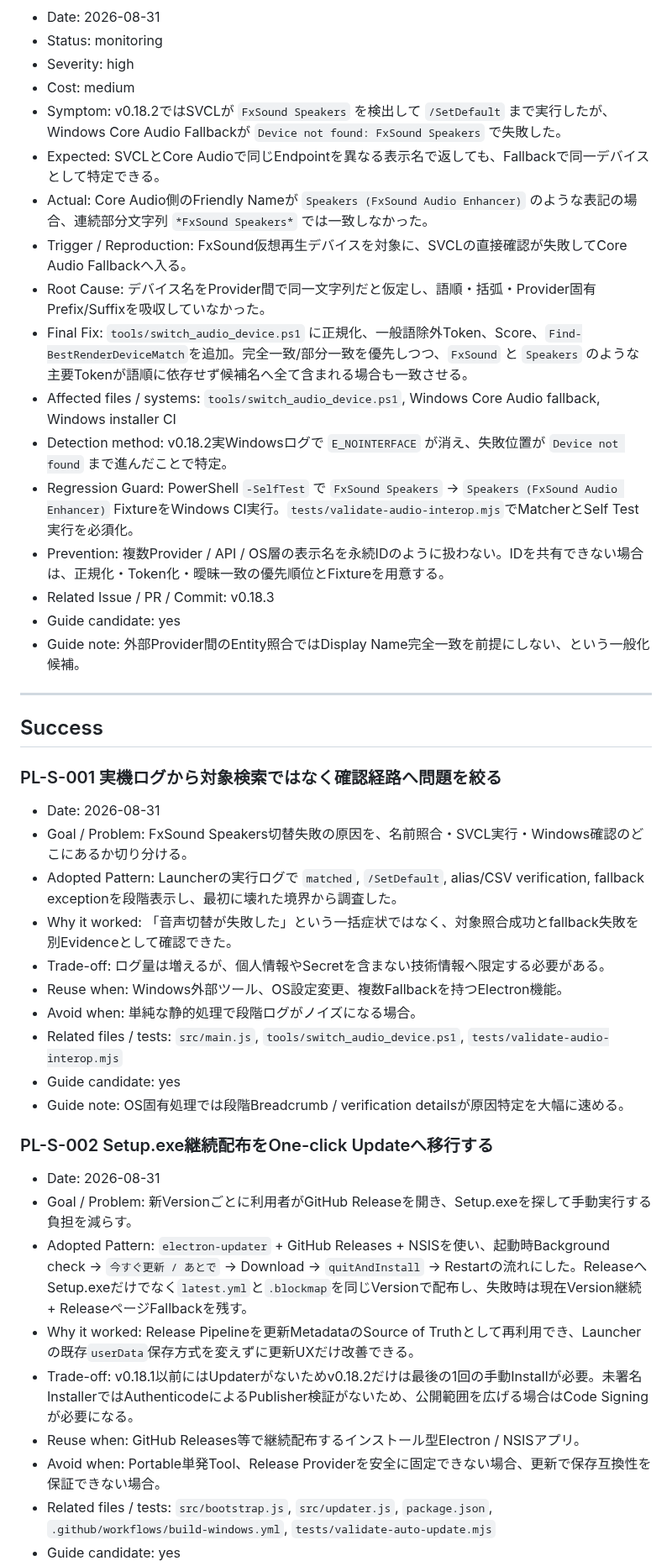
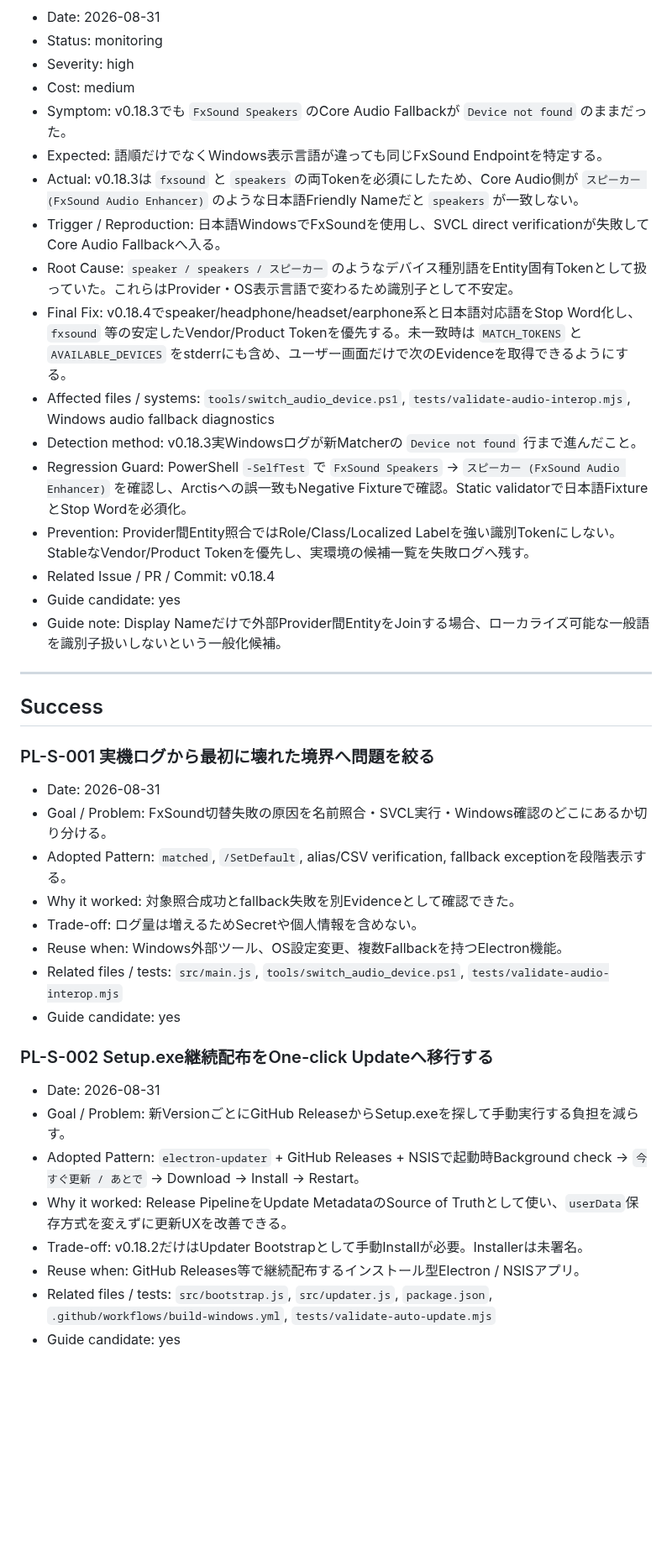
Before and after one commit to EliteMay/osu-hub, a Markdown page: PROJECT_LEARNINGS.md, the part around one of its changes. Shown at 84% size. GitHub-like rendering; blank space fills up the shorter version.

```diff
--- a/PROJECT_LEARNINGS.md
+++ b/PROJECT_LEARNINGS.md
@@ -52,45 +67,42 @@
 - Status: monitoring
 - Severity: high
 - Cost: medium
-- Symptom: v0.18.2ではSVCLが `FxSound Speakers` を検出して `/SetDefault` まで実行したが、Windows Core Audio Fallbackが `Device not found: FxSound Speakers` で失敗した。
-- Expected: SVCLとCore Audioで同じEndpointを異なる表示名で返しても、Fallbackで同一デバイスとして特定できる。
-- Actual: Core Audio側のFriendly Nameが `Speakers (FxSound Audio Enhancer)` のような表記の場合、連続部分文字列 `*FxSound Speakers*` では一致しなかった。
-- Trigger / Reproduction: FxSound仮想再生デバイスを対象に、SVCLの直接確認が失敗してCore Audio Fallbackへ入る。
-- Root Cause: デバイス名をProvider間で同一文字列だと仮定し、語順・括弧・Provider固有Prefix/Suffixを吸収していなかった。
-- Final Fix: `tools/switch_audio_device.ps1` に正規化、一般語除外Token、Score、`Find-BestRenderDeviceMatch`を追加。完全一致/部分一致を優先しつつ、`FxSound` と `Speakers` のような主要Tokenが語順に依存せず候補名へ全て含まれる場合も一致させる。
-- Affected files / systems: `tools/switch_audio_device.ps1`, Windows Core Audio fallback, Windows installer CI
-- Detection method: v0.18.2実Windowsログで `E_NOINTERFACE` が消え、失敗位置が `Device not found` まで進んだことで特定。
-- Regression Guard: PowerShell `-SelfTest` で `FxSound Speakers` → `Speakers (FxSound Audio Enhancer)` FixtureをWindows CI実行。`tests/validate-audio-interop.mjs`でMatcherとSelf Test実行を必須化。
-- Prevention: 複数Provider / API / OS層の表示名を永続IDのように扱わない。IDを共有できない場合は、正規化・Token化・曖昧一致の優先順位とFixtureを用意する。
-- Related Issue / PR / Commit: v0.18.3
+- Symptom: v0.18.3でも `FxSound Speakers` のCore Audio Fallbackが `Device not found` のままだった。
+- Expected: 語順だけでなくWindows表示言語が違っても同じFxSound Endpointを特定する。
+- Actual: v0.18.3は `fxsound` と `speakers` の両Tokenを必須にしたため、Core Audio側が `スピーカー (FxSound Audio Enhancer)` のような日本語Friendly Nameだと `speakers` が一致しない。
+- Trigger / Reproduction: 日本語WindowsでFxSoundを使用し、SVCL direct verificationが失敗してCore Audio Fallbackへ入る。
+- Root Cause: `speaker / speakers / スピーカー` のようなデバイス種別語をEntity固有Tokenとして扱っていた。これらはProvider・OS表示言語で変わるため識別子として不安定。
+- Final Fix: v0.18.4でspeaker/headphone/headset/earphone系と日本語対応語をStop Word化し、`fxsound` 等の安定したVendor/Product Tokenを優先する。未一致時は `MATCH_TOKENS` と `AVAILABLE_DEVICES` をstderrにも含め、ユーザー画面だけで次のEvidenceを取得できるようにする。
+- Affected files / systems: `tools/switch_audio_device.ps1`, `tests/validate-audio-interop.mjs`, Windows audio fallback diagnostics
+- Detection method: v0.18.3実Windowsログが新Matcherの `Device not found` 行まで進んだこと。
+- Regression Guard: PowerShell `-SelfTest` で `FxSound Speakers` → `スピーカー (FxSound Audio Enhancer)` を確認し、Arctisへの誤一致もNegative Fixtureで確認。Static validatorで日本語FixtureとStop Wordを必須化。
+- Prevention: Provider間Entity照合ではRole/Class/Localized Labelを強い識別Tokenにしない。StableなVendor/Product Tokenを優先し、実環境の候補一覧を失敗ログへ残す。
+- Related Issue / PR / Commit: v0.18.4
 - Guide candidate: yes
-- Guide note: 外部Provider間のEntity照合ではDisplay Name完全一致を前提にしない、という一般化候補。
+- Guide note: Display Nameだけで外部Provider間EntityをJoinする場合、ローカライズ可能な一般語を識別子扱いしないという一般化候補。
 
 ---
 
 ## Success
 
-### PL-S-001 実機ログから対象検索ではなく確認経路へ問題を絞る
+### PL-S-001 実機ログから最初に壊れた境界へ問題を絞る
 
 - Date: 2026-08-31
-- Goal / Problem: FxSound Speakers切替失敗の原因を、名前照合・SVCL実行・Windows確認のどこにあるか切り分ける。
-- Adopted Pattern: Launcherの実行ログで `matched`, `/SetDefault`, alias/CSV verification, fallback exceptionを段階表示し、最初に壊れた境界から調査した。
-- Why it worked: 「音声切替が失敗した」という一括症状ではなく、対象照合成功とfallback失敗を別Evidenceとして確認できた。
-- Trade-off: ログ量は増えるが、個人情報やSecretを含まない技術情報へ限定する必要がある。
+- Goal / Problem: FxSound切替失敗の原因を名前照合・SVCL実行・Windows確認のどこにあるか切り分ける。
+- Adopted Pattern: `matched`, `/SetDefault`, alias/CSV verification, fallback exceptionを段階表示する。
+- Why it worked: 対象照合成功とfallback失敗を別Evidenceとして確認できた。
+- Trade-off: ログ量は増えるためSecretや個人情報を含めない。
 - Reuse when: Windows外部ツール、OS設定変更、複数Fallbackを持つElectron機能。
-- Avoid when: 単純な静的処理で段階ログがノイズになる場合。
 - Related files / tests: `src/main.js`, `tools/switch_audio_device.ps1`, `tests/validate-audio-interop.mjs`
 - Guide candidate: yes
-- Guide note: OS固有処理では段階Breadcrumb / verification detailsが原因特定を大幅に速める。
 
 ### PL-S-002 Setup.exe継続配布をOne-click Updateへ移行する
 
 - Date: 2026-08-31
-- Goal / Problem: 新Versionごとに利用者がGitHub Releaseを開き、Setup.exeを探して手動実行する負担を減らす。
-- Adopted Pattern: `electron-updater` + GitHub Releases + NSISを使い、起動時Background check → `今すぐ更新 / あとで` → Download → `quitAndInstall` → Restartの流れにした。ReleaseへSetup.exeだけでなく`latest.yml`と`.blockmap`を同じVersionで配布し、失敗時は現在Version継続 + ReleaseページFallbackを残す。
-- Why it worked: Release Pipelineを更新MetadataのSource of Truthとして再利用でき、Launcherの既存`userData`保存方式を変えずに更新UXだけ改善できる。
-- Trade-off: v0.18.1以前にはUpdaterがないためv0.18.2だけは最後の1回の手動Installが必要。未署名InstallerではAuthenticodeによるPublisher検証がないため、公開範囲を広げる場合はCode Signingが必要になる。
+- Goal / Problem: 新VersionごとにGitHub ReleaseからSetup.exeを探して手動実行する負担を減らす。
+- Adopted Pattern: `electron-updater` + GitHub Releases + NSISで起動時Background check → `今すぐ更新 / あとで` → Download → Install → Restart。
+- Why it worked: Release PipelineをUpdate MetadataのSource of Truthとして使い、`userData`保存方式を変えずに更新UXを改善できる。
+- Trade-off: v0.18.2だけはUpdater Bootstrapとして手動Installが必要。Installerは未署名。
 - Reuse when: GitHub Releases等で継続配布するインストール型Electron / NSISアプリ。
-- Avoid when: Portable単発Tool、Release Providerを安全に固定できない場合、更新で保存互換性を保証できない場合。
 - Related files / tests: `src/bootstrap.js`, `src/updater.js`, `package.json`, `.github/workflows/build-windows.yml`, `tests/validate-auto-update.mjs`
 - Guide candidate: yes
```
Also changed, not shown: other parts of PROJECT_LEARNINGS.md (+38 -22 lines).
